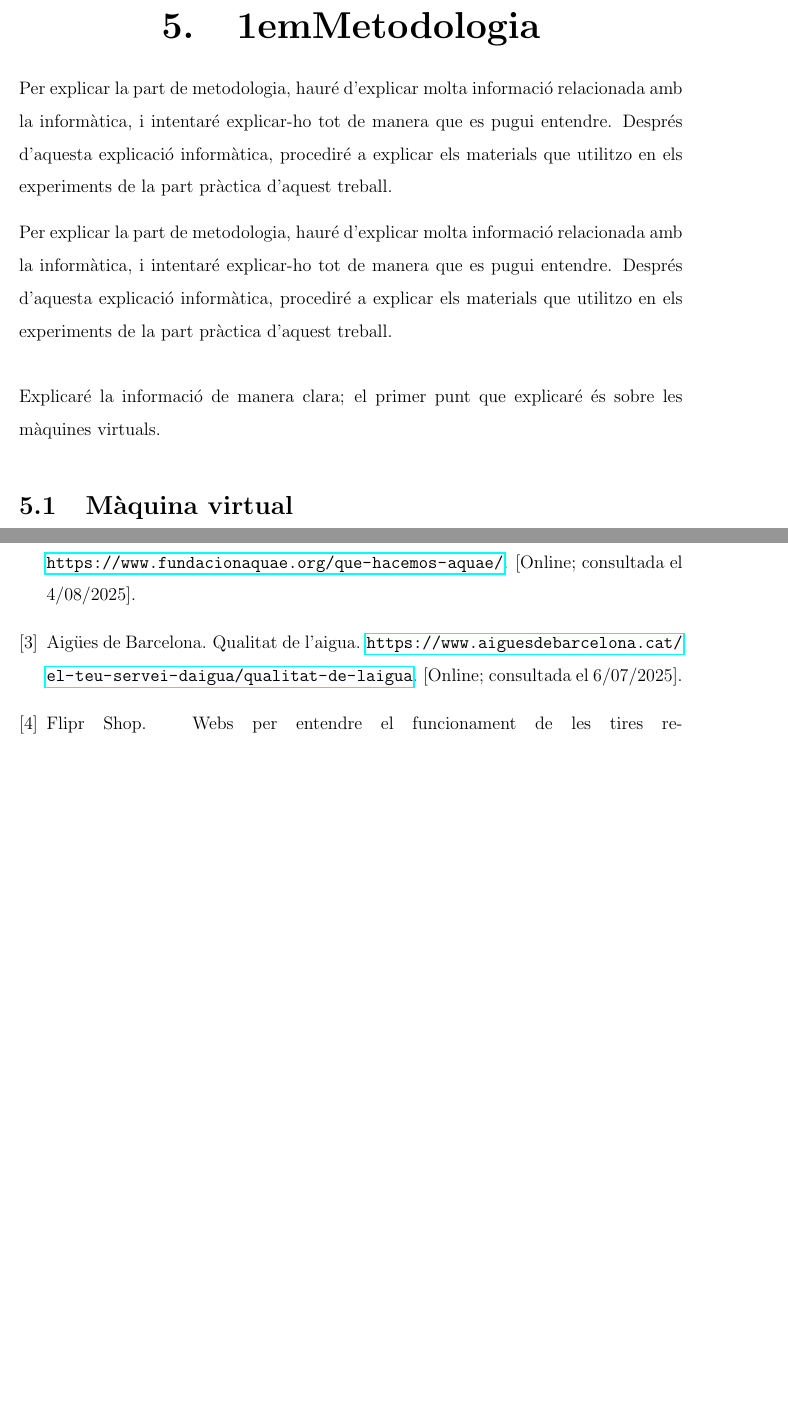
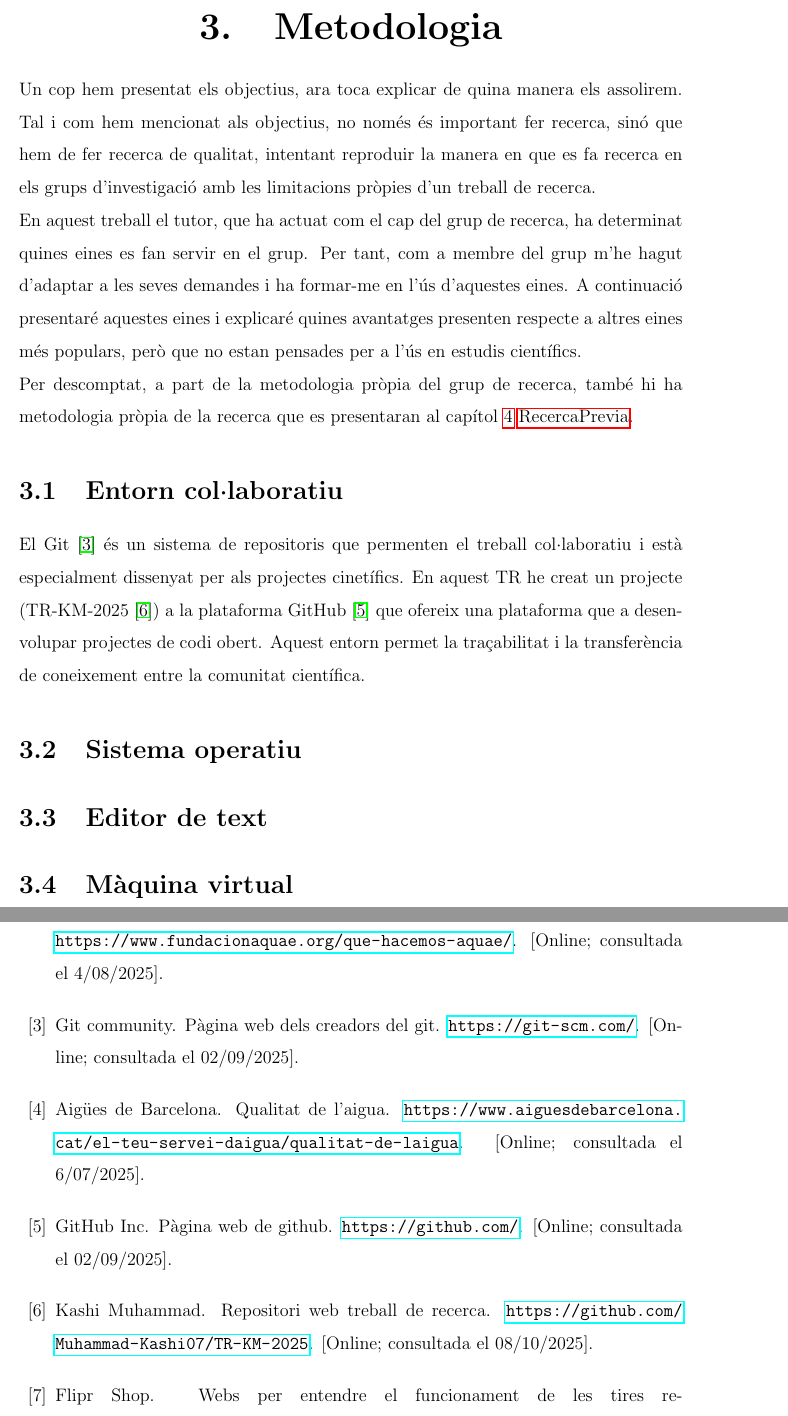
Before and after one commit to Muhammad-Kashi07/TR-KM-2025, a LaTeX book (memoriaKashi/memoriaKashi.tex, which reads memoriaKashi/bibliografia/myBiblio.bib, memoriaKashi/capitols/metodologia/metodologia.tex): two parts of pages 51 and 59 of 59 before the commit and two parts of pages 11 and 59 of 60 after it, joined at a grey line, cut at the place of the change, the shorter picture padded with empty space. Compiled offline with pdfLaTeX.

Commit message:
Modificació metodologia i suggerència de com acabar-lo

```diff
--- a/memoriaKashi/bibliografia/myBiblio.bib
+++ b/memoriaKashi/bibliografia/myBiblio.bib
@@ -43,5 +43,25 @@
  }
 
+@misc{git,
+  author = {Git community},
+  title = {Pàgina web dels creadors del Git},
+  howpublished = "\url{https://git-scm.com/}",
+  note = "[Online;  consultada el 02/09/2025]"
+}
+
+@misc{GitHub,
+  author = {GitHub Inc.},
+  title = {Pàgina web de GitHub},
+  howpublished = "\url{https://github.com/}",
+  note = "[Online;  consultada el 02/09/2025]"
+}
+
+@misc{TR-KM-2025,
+  author = {Kashi Muhammad},
+  title = {Repositori web treball de Recerca},
+  howpublished = "\url{https://github.com/Muhammad-Kashi07/TR-KM-2025}",
+  note = "[Online;  consultada el 08/10/2025]"
+}
 
 @misc{xubuntu,
   author = {Xubuntu},
--- a/memoriaKashi/capitols/metodologia/metodologia.tex
+++ b/memoriaKashi/capitols/metodologia/metodologia.tex
@@ -1,10 +1,34 @@
 \chapter{Metodologia}
-Per explicar la part de metodologia, hauré d'explicar molta informació relacionada amb la informàtica, i intentaré explicar-ho tot de manera que es pugui entendre. Després d’aquesta explicació informàtica, procediré a explicar els materials que utilitzo en els experiments de la part pràctica d’aquest treball.
-\vspace{0.3truecm}
 
-Per explicar la part de metodologia, hauré d’explicar molta informació relacionada amb la informàtica, i intentaré explicar-ho tot de manera que es pugui entendre. Després d’aquesta explicació informàtica, procediré a explicar els materials que utilitzo en els experiments de la part pràctica d’aquest treball.\\
+%%%%%%%% Crec que la metodologia hauria d'anar desprès dels objecius i començar d'aqeusta forma...
 
-Explicaré la informació de manera clara; el primer punt que explicaré és sobre les màquines virtuals.
+Un cop hem presentat els objectius, ara toca explicar de quina manera els assolirem. Tal i com hem mencionat als objectius, no només és important fer recerca, sinó que hem de fer recerca de qualitat, intentant reproduir la manera en que es fa recerca en els grups d'investigació amb les limitacions pròpies d'un treball de recerca.
+
+En aquest treball el tutor, que ha actuat com el cap del grup de recerca, ha determinat quines eines es fan servir en el grup. Per tant, com a membre del grup m'he hagut d'adaptar a les seves demandes i ha formar-me en l'ús d'aquestes eines. A continuació presentaré aquestes eines i explicaré quines avantatges presenten respecte a altres eines més populars, però que no estan pensades per a l'ús en estudis científics.
+
+Per descomptat, a part de la metodologia pròpia del grup de recerca, també hi ha metodologia pròpia de la recerca que es presentaran al capítol~\ref{c:RecercaPrevia}~\nameref{c:RecercaPrevia}.
+
+
+%Ara agruparia les eines en tres capítols. i afegir molta bibliografia, documenta bé el treball
+
+\section{Entorn col·laboratiu}
+
+El Git~\cite{git} és un sistema de repositoris que permenten el treball col$\cdot$laboratiu i està especialment dissenyat per als projectes cinetífics. En aquest TR he creat un projecte (TR-KM-2025~\cite{TR-KM-2025}) a
+la plataforma GitHub~\cite{GitHub} que ofereix una plataforma que a desenvolupar projectes de codi obert. Aquest entorn permet la traçabilitat i la transferència de coneixement entre la comunitat científica.
+
+%Aixô és l'exemple que hauries de seguir.
+
+\section{Sistema operatiu}
+
+\section{Editor de text}
+%%%%%%%%%%%%%%%%%%%%%%%%%%%%%%%%%%%%%%%%%%%%%%%%%%%%%%%%%%%%%%%%%%%%%
+
+% Per explicar la part de metodologia, hauré d'explicar molta informació relacionada amb la informàtica, i intentaré explicar-ho tot de manera que es pugui entendre. Després d’aquesta explicació informàtica, procediré a explicar els materials que utilitzo en els experiments de la part pràctica d’aquest treball.
+% \vspace{0.3truecm}
+%
+% Per explicar la part de metodologia, hauré d’explicar molta informació relacionada amb la informàtica, i intentaré explicar-ho tot de manera que es pugui entendre. Després d’aquesta explicació informàtica, procediré a explicar els materials que utilitzo en els experiments de la part pràctica d’aquest treball.\\
+%
+% Explicaré la informació de manera clara; el primer punt que explicaré és sobre les màquines virtuals.
 
 \section{Màquina virtual}
 \subsection{Què és una màquina virtual (VM)?}
--- a/memoriaKashi/memoriaKashi.tex
+++ b/memoriaKashi/memoriaKashi.tex
@@ -44,7 +44,7 @@
 \usepackage{titlesec}
 
 \titleformat{\chapter}[block]
-  {\normalfont\huge\bfseries\center}{\thechapter.}{1em}{1em}{\Huge}
+  {\normalfont\huge\bfseries\center}{\thechapter.}{1em}{\Huge}
 \titlespacing*{\chapter}{-0.5cm}{-1.5cm}{0.5cm}
 \renewcommand{\chaptername}{}
 
```
Also changed, not shown: memoriaKashi/capitols/recercaPrevia/recercaPrevia.tex (+1 -1 lines), memoriaKashi/bibliografia/myBiblio.bib (2 more changed lines), memoriaKashi/memoriaKashi.tex (3 more changed lines).
